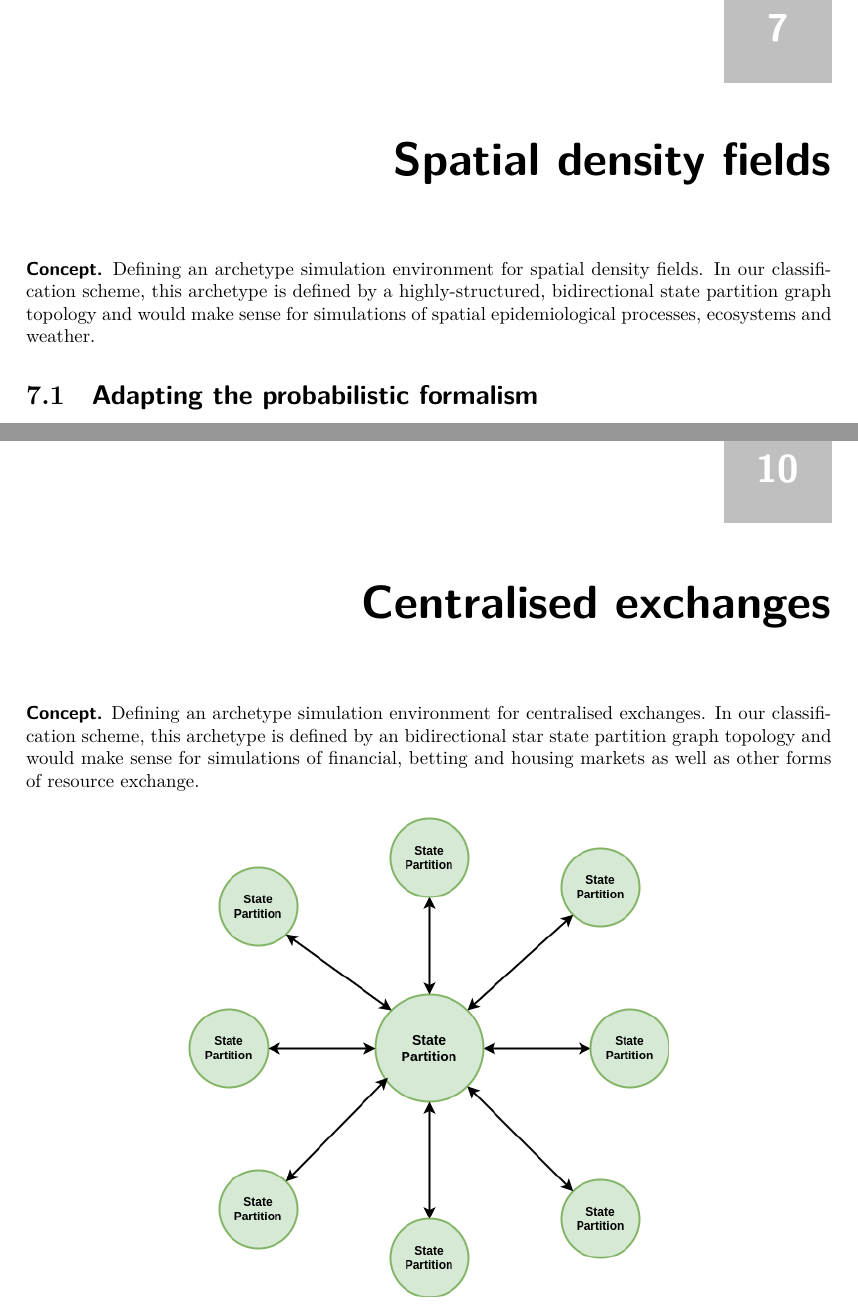
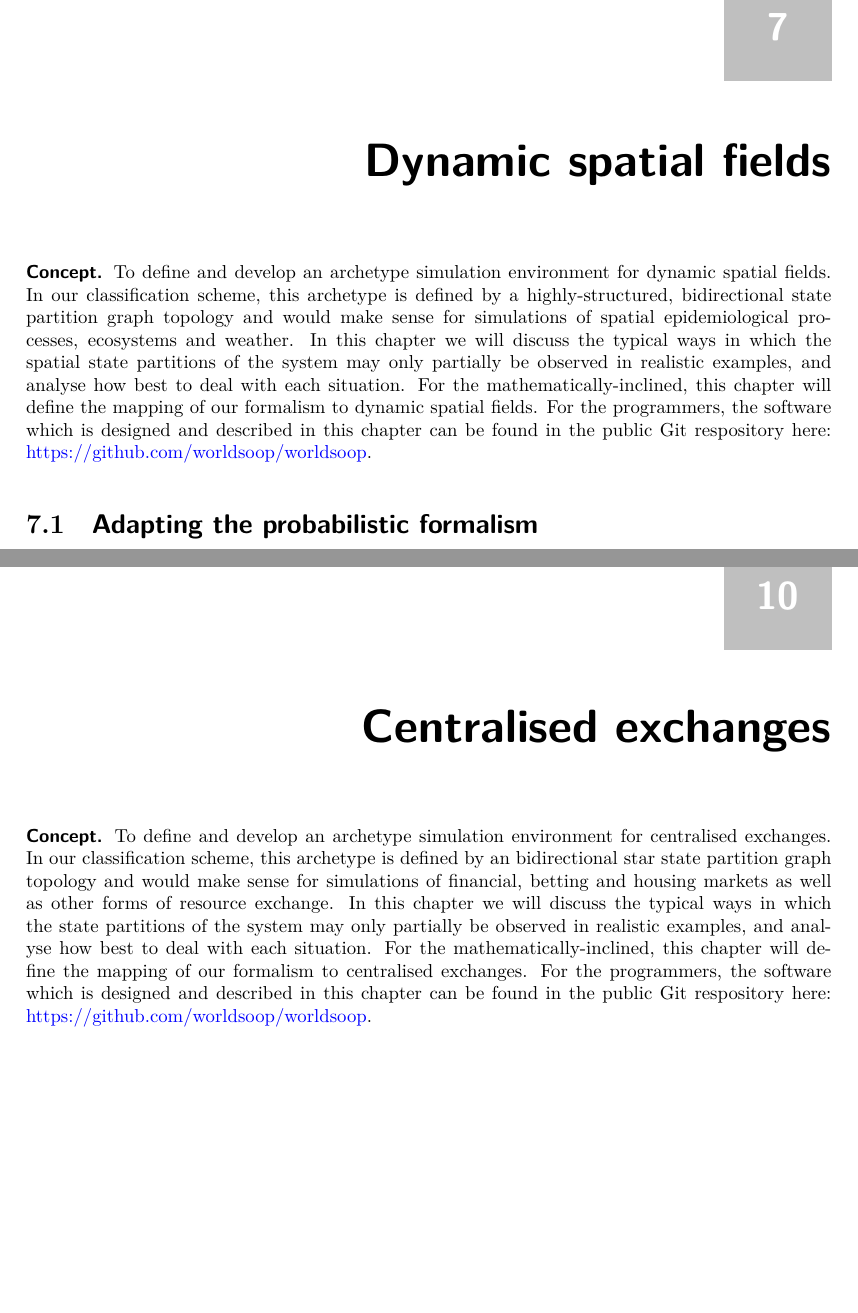
Before and after one commit to umbralcalc/worlds-of-observation, a LaTeX thesis (book.tex, which reads centralised_exchanges/chapter.tex, distributed_state_networks/chapter.tex, dynamic_spatial_fields/chapter.tex): two parts of pages 57 and 67 of 72, joined at a grey line, cut so that both start at the same text, the shorter picture padded with empty space. The pictures show the PDF file book.pdf that the author committed with the source.

Commit message:
updated all chapters and wrote concept notes for all the part 2 ones

```diff
--- a/centralised_exchanges/chapter.tex
+++ b/centralised_exchanges/chapter.tex
@@ -1,6 +1,6 @@
 \chapter{\sffamily Centralised exchanges}
 
-{\bfseries\sffamily Concept.} Defining an archetype simulation environment for centralised exchanges. In our classification scheme, this archetype is defined by an bidirectional star state partition graph topology and would make sense for simulations of financial, betting and housing markets as well as other forms of resource exchange.
+{\bfseries\sffamily Concept.} To define and develop an archetype simulation environment for centralised exchanges. In our classification scheme, this archetype is defined by an bidirectional star state partition graph topology and would make sense for simulations of financial, betting and housing markets as well as other forms of resource exchange. In this chapter we will discuss the typical ways in which the state partitions of the system may only partially be observed in realistic examples, and analyse how best to deal with each situation. For the mathematically-inclined, this chapter will define the mapping of our formalism to centralised exchanges. For the programmers, the software which is designed and described in this chapter can be found in the public Git respository here: \href{https://github.com/worldsoop/worldsoop}{https://github.com/worldsoop/worldsoop}.
 
 \begin{figure}[h]
 \centering
--- a/distributed_state_networks/chapter.tex
+++ b/distributed_state_networks/chapter.tex
@@ -1,6 +1,6 @@
 \chapter{\sffamily Distributed state networks}
 
-{\bfseries\sffamily Concept.} Defining an archetype simulation environment for distributed state networks. In our classification scheme, this archetype is defined by an arbitrary, bidirectional state partition graph topology and would make sense for simulations of human brain or traffic control networks and power or water grids.
+{\bfseries\sffamily Concept.} To define and develop an archetype simulation environment for distributed state networks. In our classification scheme, this archetype is defined by an arbitrary, bidirectional state partition graph topology and would make sense for simulations of human brain or traffic control networks and power or water grids. In this chapter we will discuss the typical ways in which the state of the system (and its various partitions) may only partially be observed in realistic examples, and analyse how best to deal with each situation. For the mathematically-inclined, this chapter will define the mapping of our formalism to distributed state networks. For the programmers, the software which is designed and described in this chapter can be found in the public Git respository here: \href{https://github.com/worldsoop/worldsoop}{https://github.com/worldsoop/worldsoop}.
 
 \section{\sffamily A large-scale Lotka-Volterra model}
 
--- a/spatial_density_fields/chapter.tex
+++ b/dynamic_spatial_fields/chapter.tex
@@ -1,6 +1,6 @@
-\chapter{\sffamily Spatial density fields}
+\chapter{\sffamily Dynamic spatial fields}
 
-{\bfseries\sffamily Concept.} Defining an archetype simulation environment for spatial density fields. In our classification scheme, this archetype is defined by a highly-structured, bidirectional state partition graph topology and would make sense for simulations of spatial epidemiological processes, ecosystems and weather.
+{\bfseries\sffamily Concept.} To define and develop an archetype simulation environment for dynamic spatial fields. In our classification scheme, this archetype is defined by a highly-structured, bidirectional state partition graph topology and would make sense for simulations of spatial epidemiological processes, ecosystems and weather. In this chapter we will discuss the typical ways in which the spatial state partitions of the system may only partially be observed in realistic examples, and analyse how best to deal with each situation. For the mathematically-inclined, this chapter will define the mapping of our formalism to dynamic spatial fields. For the programmers, the software which is designed and described in this chapter can be found in the public Git respository here: \href{https://github.com/worldsoop/worldsoop}{https://github.com/worldsoop/worldsoop}.
 
 
 \section{\sffamily Adapting the probabilistic formalism}
@@ -8,8 +8,8 @@
 \begin{figure}[h]
 \centering
 \includegraphics[width=11cm]{images/chapter-7-state-partition-graph.drawio.png}
-\caption{State partition graph topology for spatial density field archetypes.}
-\label{fig:state-partition-graph-spatial-density-fields}
+\caption{State partition graph topology for dynamic spatial field archetypes.}
+\label{fig:state-partition-graph-dynamic-spatial-fields}
 \end{figure}
 
 Let's by returning to the probabilistic formalism that we introduced earlier and noting that the covariance matrix estimate with elements $C^{ij}_{{\sf t}+1}(z)$ represents a matrix that could get very large, depending on the problem. For example; if we encoded the state of a 2-dimensional spatial field of values into the elements $X^i_{\sf t}$, the number of elements in the covariance matrix $C^{ij}_{{\sf t}+1}(z)$ would scale as $4N^2$ --- where $N$ here is the number of spatial points we wanted to encode.
--- a/multi_stage_pipelines/chapter.tex
+++ b/multi_stage_pipelines/chapter.tex
@@ -1,6 +1,6 @@
 \chapter{\sffamily Multi-stage pipelines}
 
-{\bfseries\sffamily Concept.} Defining an archetype simulation environment for multi-stage pipelines. In our classification scheme, this archetype is defined by an arbitrary, directional state partition graph topology and would make sense for simulations of logistics problems or data processing pipelines.
+{\bfseries\sffamily Concept.} To define and develop an archetype simulation environment for multi-stage pipelines. In our classification scheme, this archetype is defined by an arbitrary, directional state partition graph topology and would make sense for simulations of logistics problems or data processing pipelines. In this chapter we will discuss the typical ways in which the stages within the pipeline may only partially be observed in realistic examples, and analyse how best to deal with each situation. For the mathematically-inclined, this chapter will define the mapping of our formalism to multi-stage pipelines. For the programmers, the software which is designed and described in this chapter can be found in the public Git respository here: \href{https://github.com/worldsoop/worldsoop}{https://github.com/worldsoop/worldsoop}.
 
 
 \begin{figure}[h]
--- a/simple_state_transitions/chapter.tex
+++ b/simple_state_transitions/chapter.tex
@@ -1,6 +1,6 @@
 \chapter{\sffamily Simple state transitions}
 
-{\bfseries\sffamily Concept.} Defining an archetype simulation environment for simple state transitions. In our classification scheme, this archetype is defined by a trivial state partition graph topology and would make sense for simulations of sequential design, sports matches and other simple gameplay domains.
+{\bfseries\sffamily Concept.} To define and develop an archetype simulation environment for simple state transitions. In our classification scheme, this archetype is defined by a trivial state partition graph topology and would make sense for simulations of sequential design problems, sports matches and other simple gameplay domains. In this chapter we will discuss the typical ways in which the state of the system may only partially be observed in realistic examples, and analyse how best to deal with each situation. For the mathematically-inclined, this chapter will define the mapping of our formalism to simple state transitions. For the programmers, the software which is designed and described in this chapter can be found in the public Git respository here: \href{https://github.com/worldsoop/worldsoop}{https://github.com/worldsoop/worldsoop}.
 
 
 \begin{figure}[h]
```
Also changed, not shown: book.tex (+3 -3 lines), generalising_simulation_engines/chapter.tex (renamed from building_a_generalised_simulator/chapter.tex, +1 -1 lines), online_learning_software/chapter.tex (renamed from probabilistic_online_learning_software/chapter.tex, +1 -1 lines), README.md, book.pdf, building_a_generalised_simulator/chapter.pdf (deleted), centralised_exchanges/chapter.pdf, distributed_state_networks/chapter.pdf, dynamic_spatial_fields/chapter.pdf (added), generalising_simulation_engines/chapter.pdf (added), multi_stage_pipelines/chapter.pdf, online_learning_software/chapter.pdf (added), online_simulation_inference/chapter.pdf, optimising_system_interactions/chapter.pdf, 4 more files, 2 other files.
